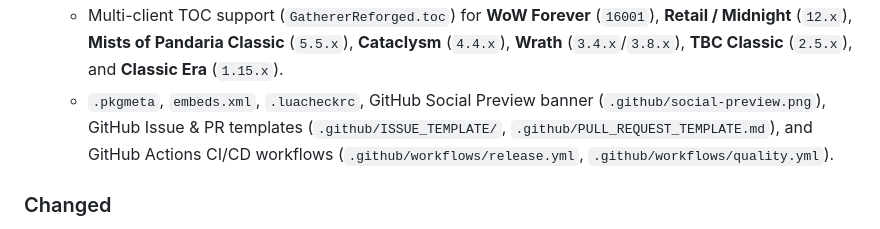
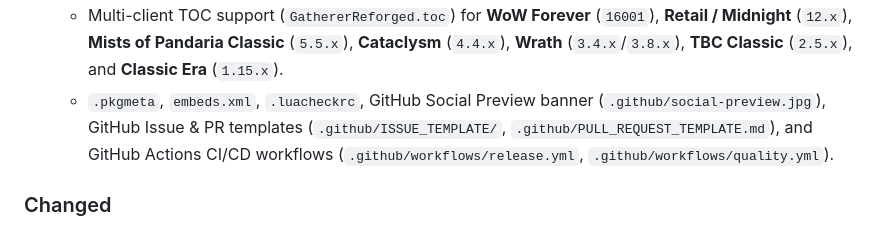
Before and after one commit to gOOvER/GathererReborn, a Markdown page: CHANGELOG.md, the part around the change. Rendered like a GitHub page.

```diff
--- a/CHANGELOG.md
+++ b/CHANGELOG.md
@@ -35,7 +35,7 @@ and this project adheres to [Semantic Versioning](https://semver.org/spec/v2.0.0
   - Native **`C_Map` Mapping Engine** (`Core/GatherMap.lua`) built on `C_Map`, `C_Minimap`, and `UiMapPoint` with dynamic `MAP_<uiMapID>` zone token support (`Data/GatherZoneTokens.lua`).
   - **Dynamic "Forever" Node Discovery** (`Core/GatherScanner.lua`, `Core/GatherObjects.lua`) to automatically learn and persist new or custom herbs, ores, treasures, and archaeology finds across all expansions and custom servers.
   - Multi-client TOC support (`GathererReforged.toc`) for **WoW Forever** (`16001`), **Retail / Midnight** (`12.x`), **Mists of Pandaria Classic** (`5.5.x`), **Cataclysm** (`4.4.x`), **Wrath** (`3.4.x`/`3.8.x`), **TBC Classic** (`2.5.x`), and **Classic Era** (`1.15.x`).
-  - `.pkgmeta`, `embeds.xml`, `.luacheckrc`, GitHub Social Preview banner (`.github/social-preview.png`), GitHub Issue & PR templates (`.github/ISSUE_TEMPLATE/`, `.github/PULL_REQUEST_TEMPLATE.md`), and GitHub Actions CI/CD workflows (`.github/workflows/release.yml`, `.github/workflows/quality.yml`).
+  - `.pkgmeta`, `embeds.xml`, `.luacheckrc`, GitHub Social Preview banner (`.github/social-preview.jpg`), GitHub Issue & PR templates (`.github/ISSUE_TEMPLATE/`, `.github/PULL_REQUEST_TEMPLATE.md`), and GitHub Actions CI/CD workflows (`.github/workflows/release.yml`, `.github/workflows/quality.yml`).
 
 ### Changed
 - Rebranded and modernized Norganna's classic *Gatherer* addon (2005–2017) as **Gatherer Reforged** (`GathererReforged`) under **GNU General Public License v3.0 (GPL-3.0)** (`LICENSE`) with `gOOvER` as author.
```
Also changed, not shown: README.md (+1 -1 lines), .github/PULL_REQUEST_TEMPLATE.md (line endings or trailing spaces), .github/social-preview.jpg (added), 6 other files.
